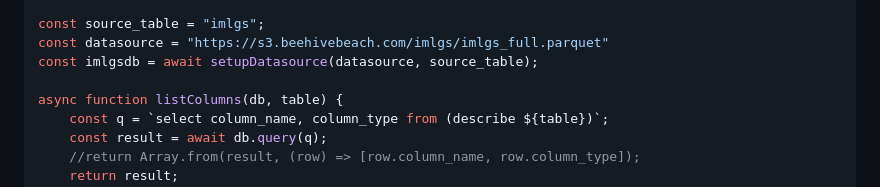
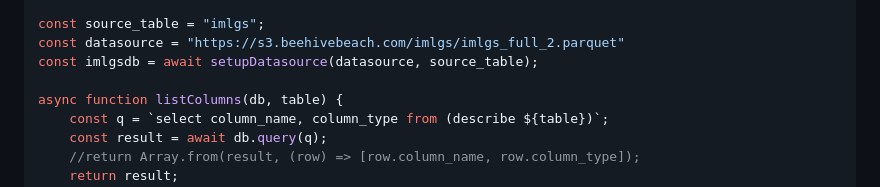
Before and after one commit to datadavev/imlgs_ro, a Markdown page: src/openlayers.md, the part around the change. Rendered like a GitHub page.

Commit message:
Change to newer source

```diff
--- a/src/openlayers.md
+++ b/src/openlayers.md
@@ -68,7 +68,7 @@ async function setupDatasource(src, src_table) {
 }
 
 const source_table = "imlgs";
-const datasource = "https://s3.beehivebeach.com/imlgs/imlgs_full.parquet"
+const datasource = "https://s3.beehivebeach.com/imlgs/imlgs_full_2.parquet"
 const imlgsdb = await setupDatasource(datasource, source_table);
 
 async function listColumns(db, table) {
```
